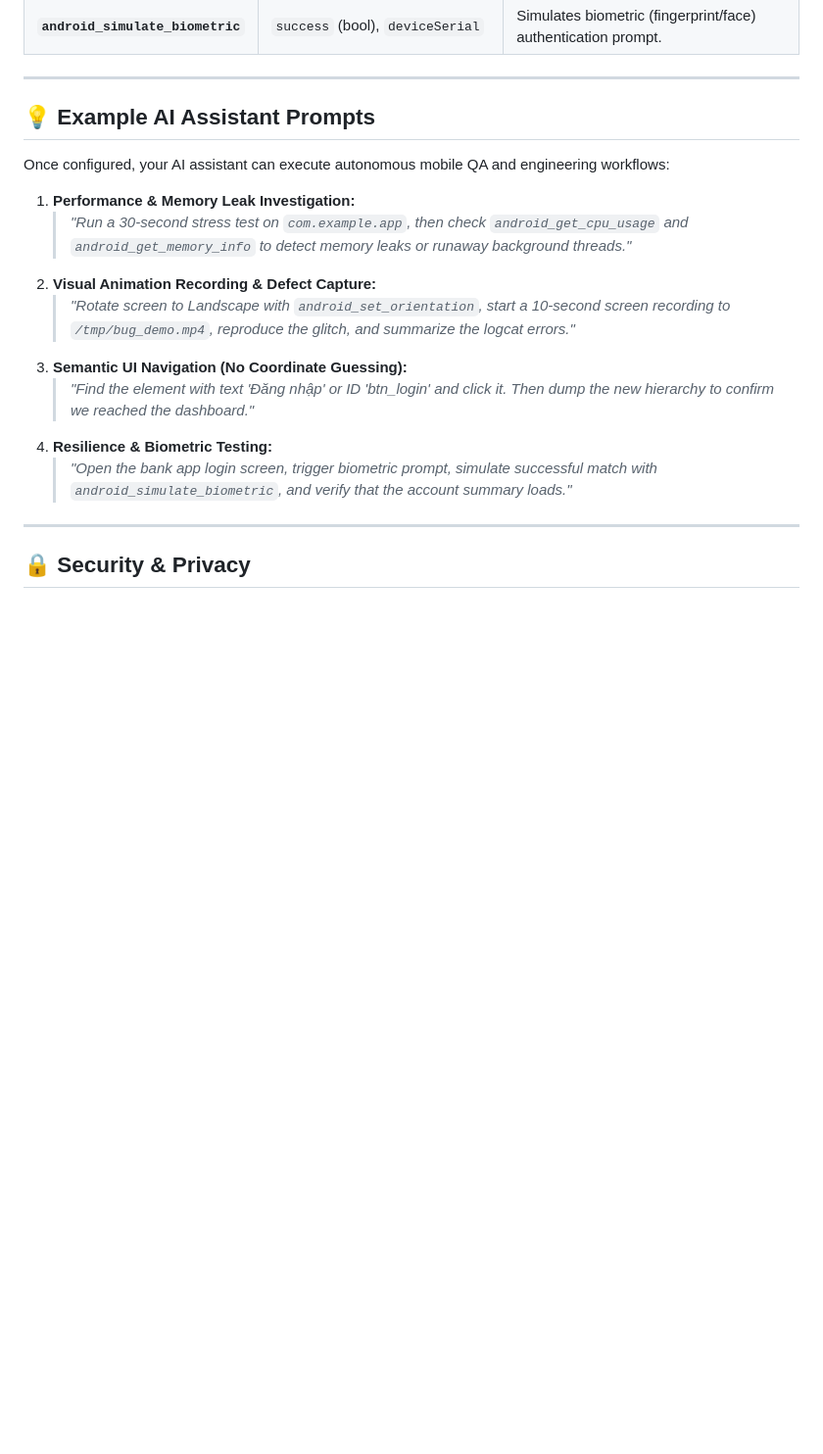
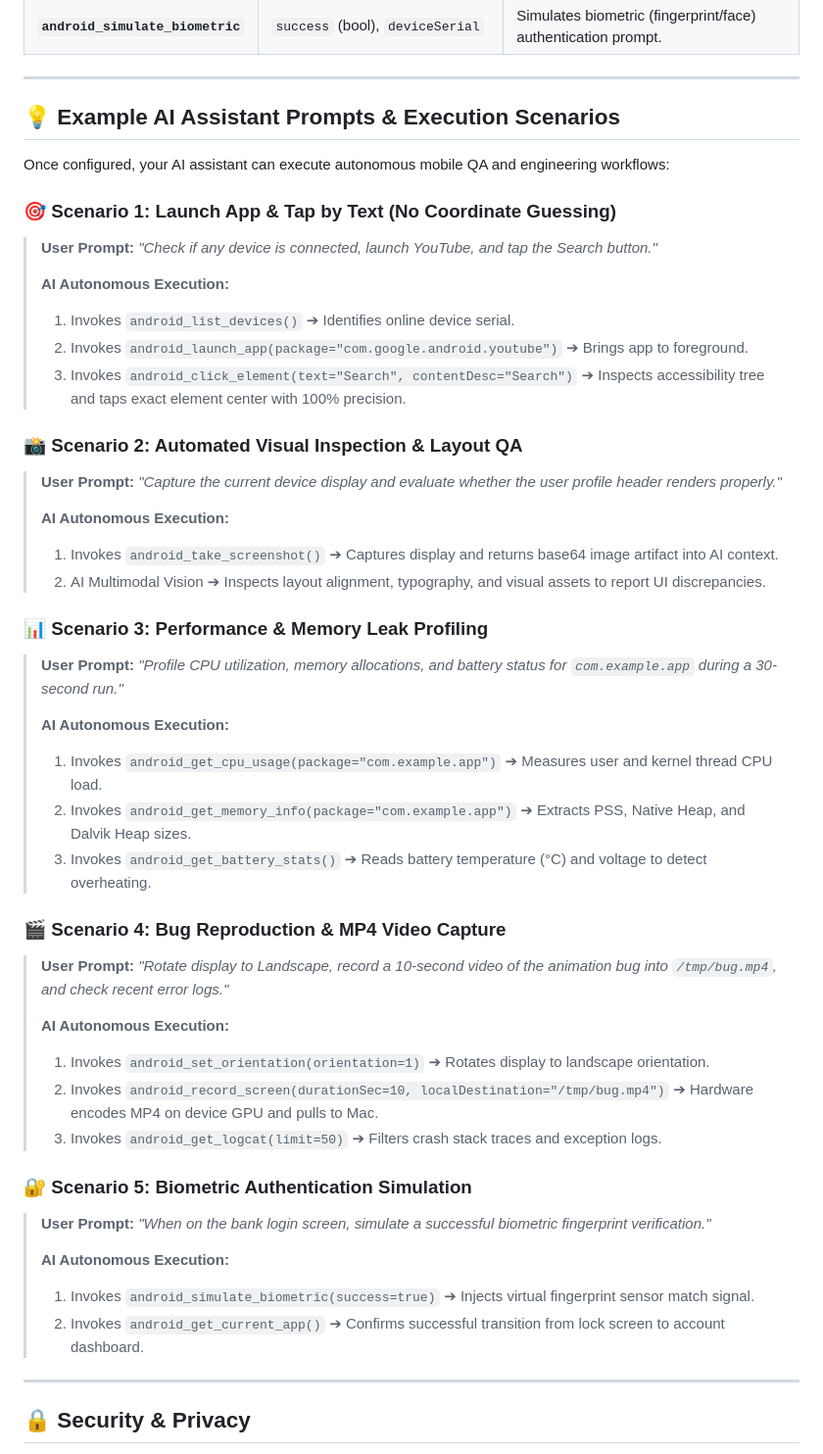
Before and after one commit to az-coder-123/azdroid, a Markdown page: docs/mcp-setup-guide.md, the part around the change. Shown at 98% size. Rendered like a GitHub page; blank space fills up the shorter version.

Commit message:
docs(mcp): align prompt scenarios with structured prompt-execution block format

```diff
--- a/docs/mcp-setup-guide.md
+++ b/docs/mcp-setup-guide.md
@@ -149,18 +149,52 @@ echo '{"jsonrpc":"2.0","id":1,"method":"tools/list","params":{}}' | ./scripts/st
 
 ---
 
-## 💡 Example AI Assistant Prompts
+## 💡 Example AI Assistant Prompts & Execution Scenarios
 
 Once configured, your AI assistant can execute autonomous mobile QA and engineering workflows:
 
-1. **Performance & Memory Leak Investigation:**
-   > *"Run a 30-second stress test on `com.example.app`, then check `android_get_cpu_usage` and `android_get_memory_info` to detect memory leaks or runaway background threads."*
-2. **Visual Animation Recording & Defect Capture:**
-   > *"Rotate screen to Landscape with `android_set_orientation`, start a 10-second screen recording to `/tmp/bug_demo.mp4`, reproduce the glitch, and summarize the logcat errors."*
-3. **Semantic UI Navigation (No Coordinate Guessing):**
-   > *"Find the element with text 'Đăng nhập' or ID 'btn_login' and click it. Then dump the new hierarchy to confirm we reached the dashboard."*
-4. **Resilience & Biometric Testing:**
-   > *"Open the bank app login screen, trigger biometric prompt, simulate successful match with `android_simulate_biometric`, and verify that the account summary loads."*
+### 🎯 Scenario 1: Launch App & Tap by Text (No Coordinate Guessing)
+
+> **User Prompt:** *"Check if any device is connected, launch YouTube, and tap the Search button."*
+>
+> **AI Autonomous Execution:**
+> 1. Invokes `android_list_devices()` ➔ Identifies online device serial.
+> 2. Invokes `android_launch_app(package="com.google.android.youtube")` ➔ Brings app to foreground.
+> 3. Invokes `android_click_element(text="Search", contentDesc="Search")` ➔ Inspects accessibility tree and taps exact element center with 100% precision.
+
+### 📸 Scenario 2: Automated Visual Inspection & Layout QA
+
+> **User Prompt:** *"Capture the current device display and evaluate whether the user profile header renders properly."*
+>
+> **AI Autonomous Execution:**
+> 1. Invokes `android_take_screenshot()` ➔ Captures display and returns base64 image artifact into AI context.
+> 2. AI Multimodal Vision ➔ Inspects layout alignment, typography, and visual assets to report UI discrepancies.
+
+### 📊 Scenario 3: Performance & Memory Leak Profiling
+
+> **User Prompt:** *"Profile CPU utilization, memory allocations, and battery status for `com.example.app` during a 30-second run."*
+>
+> **AI Autonomous Execution:**
+> 1. Invokes `android_get_cpu_usage(package="com.example.app")` ➔ Measures user and kernel thread CPU load.
+> 2. Invokes `android_get_memory_info(package="com.example.app")` ➔ Extracts PSS, Native Heap, and Dalvik Heap sizes.
+> 3. Invokes `android_get_battery_stats()` ➔ Reads battery temperature (°C) and voltage to detect overheating.
+
+### 🎬 Scenario 4: Bug Reproduction & MP4 Video Capture
+
+> **User Prompt:** *"Rotate display to Landscape, record a 10-second video of the animation bug into `/tmp/bug.mp4`, and check recent error logs."*
+>
+> **AI Autonomous Execution:**
+> 1. Invokes `android_set_orientation(orientation=1)` ➔ Rotates display to landscape orientation.
+> 2. Invokes `android_record_screen(durationSec=10, localDestination="/tmp/bug.mp4")` ➔ Hardware encodes MP4 on device GPU and pulls to Mac.
+> 3. Invokes `android_get_logcat(limit=50)` ➔ Filters crash stack traces and exception logs.
+
+### 🔐 Scenario 5: Biometric Authentication Simulation
+
+> **User Prompt:** *"When on the bank login screen, simulate a successful biometric fingerprint verification."*
+>
+> **AI Autonomous Execution:**
+> 1. Invokes `android_simulate_biometric(success=true)` ➔ Injects virtual fingerprint sensor match signal.
+> 2. Invokes `android_get_current_app()` ➔ Confirms successful transition from lock screen to account dashboard.
 
 ---
 
```
Also changed, not shown: docs/features/mcp-ai-agent-server.md (+38 -28 lines).
